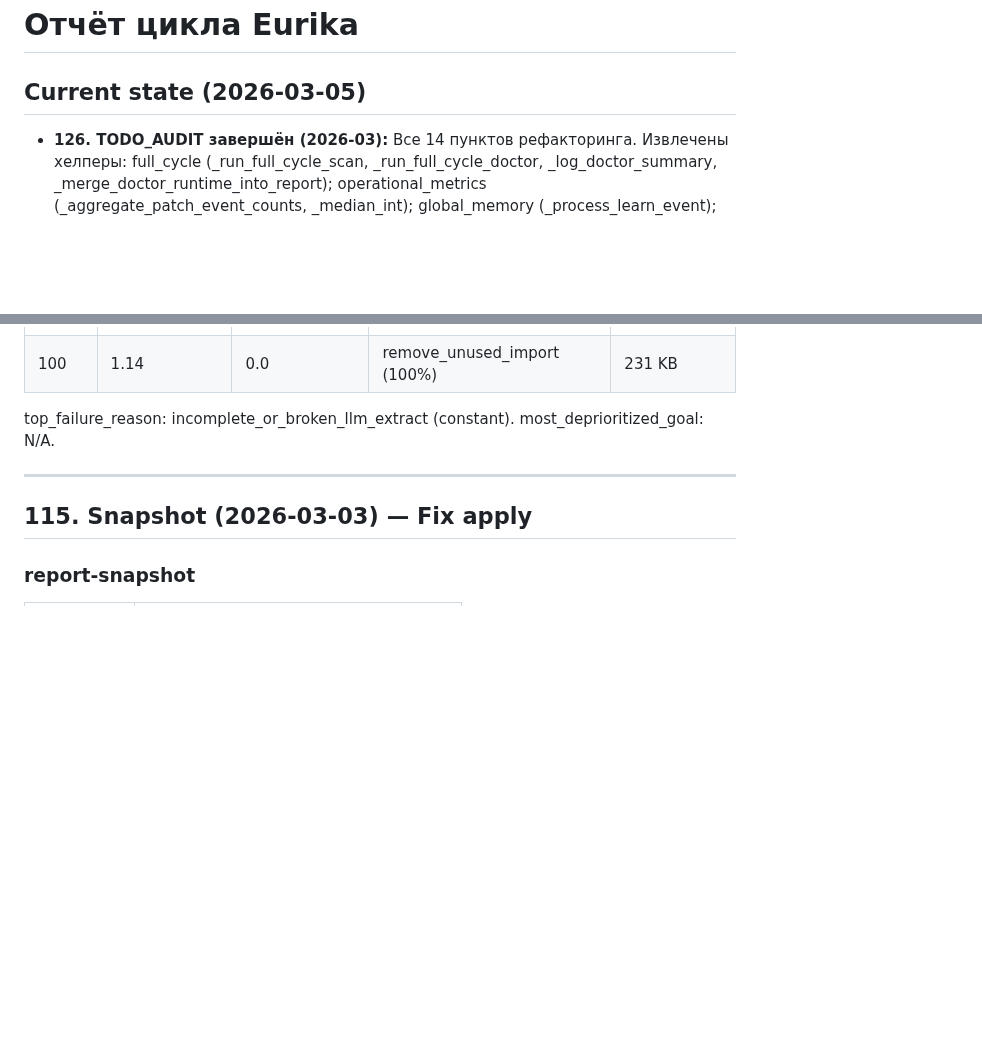
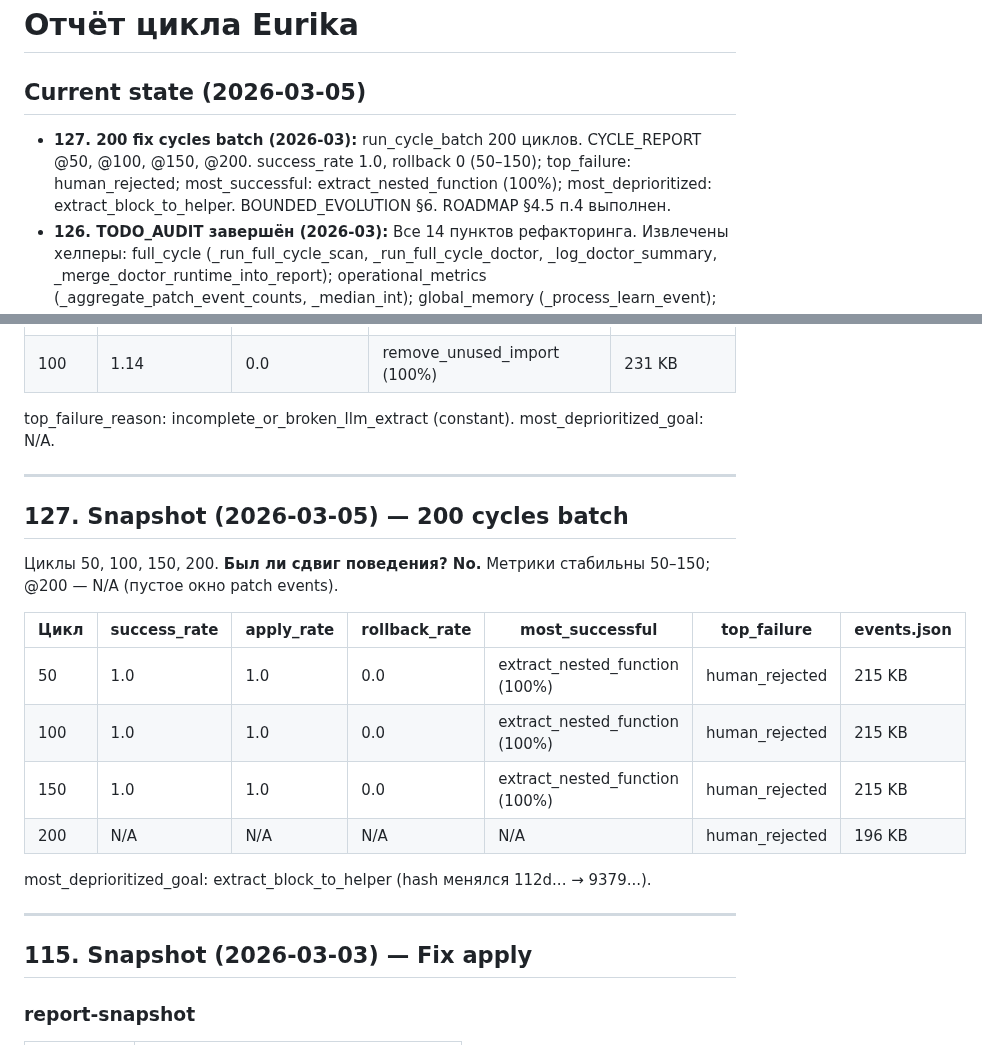
Before and after one commit to isayeu/eurika_2.0, a Markdown page: docs/CYCLE_REPORT.md, 2 parts joined by grey strips. Rendered like a GitHub page; blank space fills up the shorter version.

Commit message:
docs: CYCLE_REPORT #127 — 200 cycles batch, ROADMAP §4.5 п.4 ✅
Made-with: Cursor

```diff
--- a/docs/CYCLE_REPORT.md
+++ b/docs/CYCLE_REPORT.md
@@ -2,6 +2,7 @@
 
 ## Current state (2026-03-05)
 
+- **127. 200 fix cycles batch (2026-03):** run_cycle_batch 200 циклов. CYCLE_REPORT @50, @100, @150, @200. success_rate 1.0, rollback 0 (50–150); top_failure: human_rejected; most_successful: extract_nested_function (100%); most_deprioritized: extract_block_to_helper. BOUNDED_EVOLUTION §6. ROADMAP §4.5 п.4 выполнен.
 - **126. TODO_AUDIT завершён (2026-03):** Все 14 пунктов рефакторинга. Извлечены хелперы: full_cycle (_run_full_cycle_scan, _run_full_cycle_doctor, _log_doctor_summary, _merge_doctor_runtime_into_report); operational_metrics (_aggregate_patch_event_counts, _median_int); global_memory (_process_learn_event); graph_ops (_apply_degree_bonus_to_scores, _sort_and_format_priorities); remove_unused_import (_names_from_type_checking_block); introduce_facade (_compute_facade_path_and_module, _build_facade_content); evolution/diff (_build_shift_index, _collect_action_candidates, _format_action_line). Mypy fix: assert data is not None в full_cycle. planner/core: TODO обновлён — thin facade, split отложен до CYCLE_REPORT (BOUNDED_EVOLUTION §4). run_cycle_batch: progress file, cycle_batch_report.md для фона.
 - **125. Qt release check tests + docs (2026-03):** test_qt_command_handlers — run_release_check passes ollama_model. ONBOARDING: Models tab перед Commands. TROUBLESHOOTING §7: Qt release check uses Models tab. CHANGELOG v3.0.27 дополнен.
 - **124. EnergyModel resource constraint (2026-03):** Контракт документирован в docs/BOUNDED_EVOLUTION.md §7. EnergyModel — target как energy budget (Σ|ΔE| за цикл ≤ cap), не только scoring. EXECUTION_MODEL_PLAN, Architecture.md обновлены. Реализация — по мере пробелов. ROADMAP §5.7 next step.
@@ -50,6 +51,21 @@ top_failure_reason: incomplete_or_broken_llm_extract (constant). most_deprioriti
 
 ---
 
+## 127. Snapshot (2026-03-05) — 200 cycles batch
+
+Циклы 50, 100, 150, 200. **Был ли сдвиг поведения? No.** Метрики стабильны 50–150; @200 — N/A (пустое окно patch events).
+
+| Цикл | success_rate | apply_rate | rollback_rate | most_successful | top_failure | events.json |
+|------|--------------|------------|---------------|-----------------|------------|-------------|
+| 50 | 1.0 | 1.0 | 0.0 | extract_nested_function (100%) | human_rejected | 215 KB |
+| 100 | 1.0 | 1.0 | 0.0 | extract_nested_function (100%) | human_rejected | 215 KB |
+| 150 | 1.0 | 1.0 | 0.0 | extract_nested_function (100%) | human_rejected | 215 KB |
+| 200 | N/A | N/A | N/A | N/A | human_rejected | 196 KB |
+
+most_deprioritized_goal: extract_block_to_helper (hash менялся 112d... → 9379...).
+
+---
+
 ## 115. Snapshot (2026-03-03) — Fix apply
 
 ### report-snapshot
```
Also changed, not shown: docs/ROADMAP.md (+1 -1 lines).
